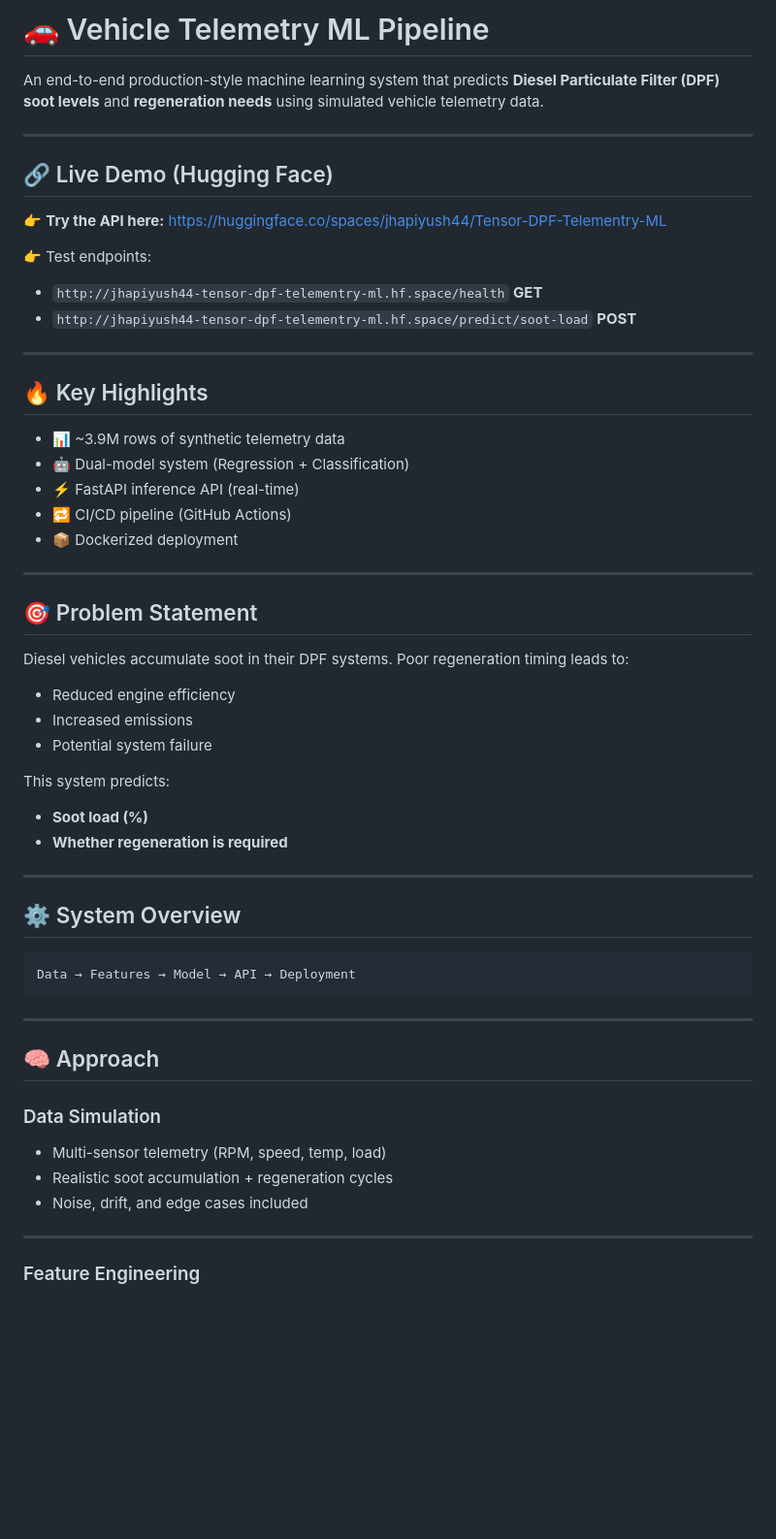
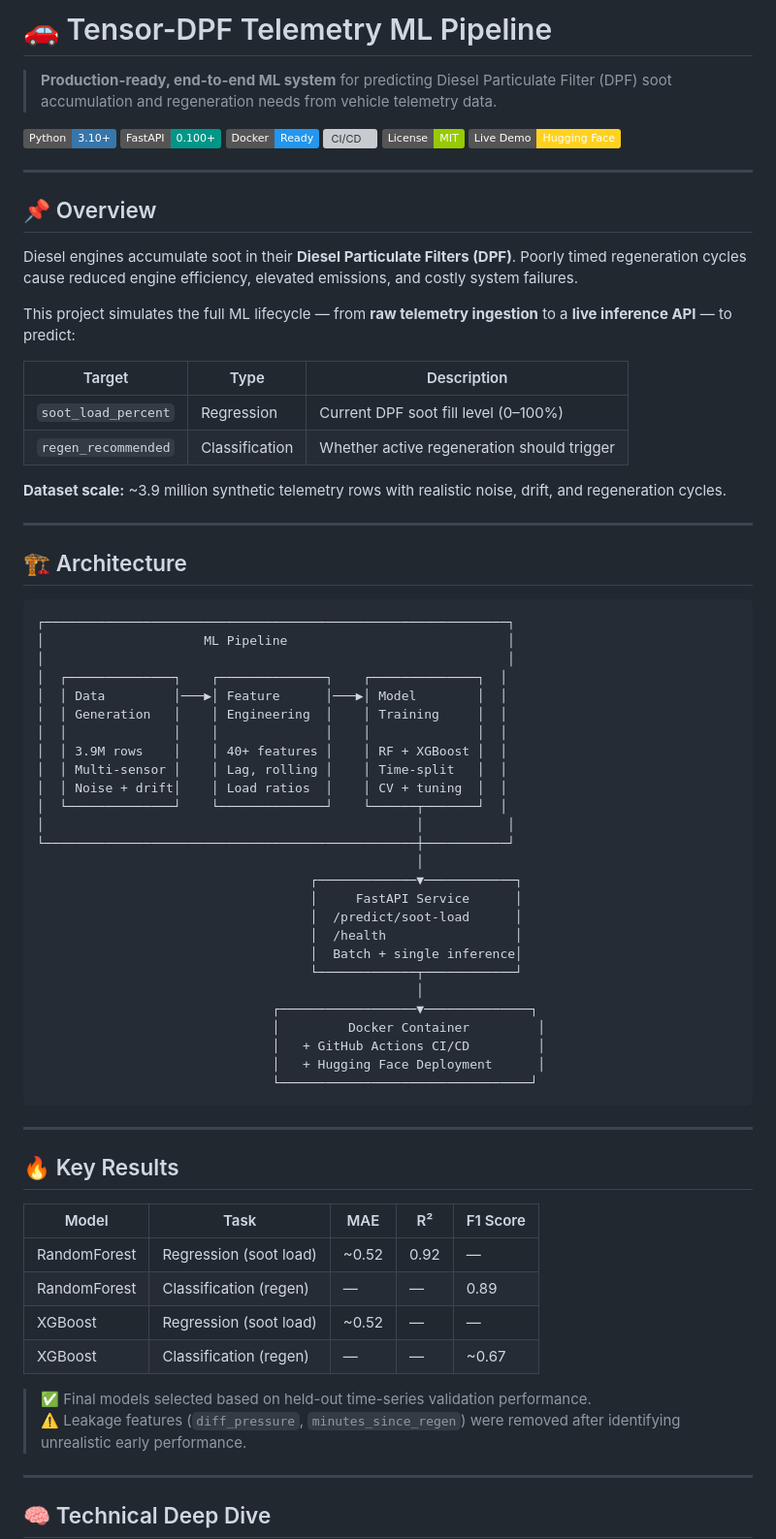
Before and after one commit to jhapiyush44/Tensor-DPF-Telemetry-ML, a Markdown page: README.md, the part around one of its changes. Shown at 97% size. Rendered like a GitHub page; badges without logos; blank space fills up the shorter version; grey boxes are pictures that could not be loaded.

Commit message:
Rename project to Tensor-DPF and revise README
Updated project name and enhanced README content for clarity and structure.

````diff
--- a/README.md
+++ b/README.md
@@ -1,63 +1,77 @@
-# 🚗 Vehicle Telemetry ML Pipeline
+# 🚗 Tensor-DPF Telemetry ML Pipeline
 
-An end-to-end production-style machine learning system that predicts **Diesel Particulate Filter (DPF) soot levels** and **regeneration needs** using simulated vehicle telemetry data.
+> **Production-ready, end-to-end ML system** for predicting Diesel Particulate Filter (DPF) soot accumulation and regeneration needs from vehicle telemetry data.
+
+[![Python](https://img.shields.io/badge/Python-3.10+-3776AB?style=flat&logo=python&logoColor=white)](https://python.org)
+[![FastAPI](https://img.shields.io/badge/FastAPI-0.100+-009688?style=flat&logo=fastapi&logoColor=white)](https://fastapi.tiangolo.com)
+[![Docker](https://img.shields.io/badge/Docker-Ready-2496ED?style=flat&logo=docker&logoColor=white)](https://www.docker.com)
+[![CI/CD](https://img.shields.io/badge/CI%2FCD-GitHub_Actions-2088FF?style=flat&logo=githubactions&logoColor=white)](https://github.com/features/actions)
+[![License](https://img.shields.io/badge/License-MIT-green?style=flat)](LICENSE)
+[![Live Demo](https://img.shields.io/badge/Live_Demo-Hugging_Face-FFD21F?style=flat&logo=huggingface&logoColor=black)](https://huggingface.co/spaces/jhapiyush44/Tensor-DPF-Telementry-ML)
 
 ---
 
-## 🔗 Live Demo (Hugging Face)
+## 📌 Overview
 
-👉 **Try the API here:**
-https://huggingface.co/spaces/jhapiyush44/Tensor-DPF-Telementry-ML
+Diesel engines accumulate soot in their **Diesel Particulate Filters (DPF)**. Poorly timed regeneration cycles cause reduced engine efficiency, elevated emissions, and costly system failures.
 
-👉 Test endpoints:
+This project simulates the full ML lifecycle — from **raw telemetry ingestion** to a **live inference API** — to predict:
 
-* `http://jhapiyush44-tensor-dpf-telementry-ml.hf.space/health` **GET**
-* `http://jhapiyush44-tensor-dpf-telementry-ml.hf.space/predict/soot-load` **POST**
+| Target | Type | Description |
+|--------|------|-------------|
+| `soot_load_percent` | Regression | Current DPF soot fill level (0–100%) |
+| `regen_recommended` | Classification | Whether active regeneration should trigger |
+
+**Dataset scale:** ~3.9 million synthetic telemetry rows with realistic noise, drift, and regeneration cycles.
 
 ---
 
-## 🔥 Key Highlights
+## 🏗️ Architecture
 
-* 📊 ~3.9M rows of synthetic telemetry data
-* 🤖 Dual-model system (Regression + Classification)
-* ⚡ FastAPI inference API (real-time)
-* 🔁 CI/CD pipeline (GitHub Actions)
-* 📦 Dockerized deployment
-
----
-
-## 🎯 Problem Statement
-
-Diesel vehicles accumulate soot in their DPF systems. Poor regeneration timing leads to:
-
-* Reduced engine efficiency
-* Increased emissions
-* Potential system failure
-
-This system predicts:
-
-* **Soot load (%)**
-* **Whether regeneration is required**
-
----
-
-## ⚙️ System Overview
-
-```text
-Data → Features → Model → API → Deployment
+```
+┌─────────────────────────────────────────────────────────────┐
+│                     ML Pipeline                             │
+│                                                             │
+│  ┌──────────────┐    ┌──────────────┐    ┌──────────────┐  │
+│  │ Data         │───▶│ Feature      │───▶│ Model        │  │
+│  │ Generation   │    │ Engineering  │    │ Training     │  │
+│  │              │    │              │    │              │  │
+│  │ 3.9M rows    │    │ 40+ features │    │ RF + XGBoost │  │
+│  │ Multi-sensor │    │ Lag, rolling │    │ Time-split   │  │
+│  │ Noise + drift│    │ Load ratios  │    │ CV + tuning  │  │
+│  └──────────────┘    └──────────────┘    └──────┬───────┘  │
+│                                                 │           │
+└─────────────────────────────────────────────────┼───────────┘
+                                                  │
+                                    ┌─────────────▼────────────┐
+                                    │     FastAPI Service      │
+                                    │  /predict/soot-load      │
+                                    │  /health                 │
+                                    │  Batch + single inference│
+                                    └─────────────┬────────────┘
+                                                  │
+                               ┌──────────────────▼──────────────┐
+                               │         Docker Container         │
+                               │   + GitHub Actions CI/CD         │
+                               │   + Hugging Face Deployment      │
+                               └─────────────────────────────────┘
 ```
 
 ---
 
-## 🧠 Approach
+## 🔥 Key Results
 
-### Data Simulation
+| Model | Task | MAE | R² | F1 Score |
+|-------|------|-----|----|----------|
+| RandomForest | Regression (soot load) | ~0.52 | 0.92 | — |
+| RandomForest | Classification (regen) | — | — | 0.89 |
+| XGBoost | Regression (soot load) | ~0.52 | — | — |
+| XGBoost | Classification (regen) | — | — | ~0.67 |
 
-* Multi-sensor telemetry (RPM, speed, temp, load)
-* Realistic soot accumulation + regeneration cycles
-* Noise, drift, and edge cases included
+> ✅ Final models selected based on held-out time-series validation performance.
+> ⚠️ Leakage features (`diff_pressure`, `minutes_since_regen`) were removed after identifying unrealistic early performance.
 
 ---
 
-### Feature Engineering
+## 🧠 Technical Deep Dive
 
````
Also changed, not shown: other parts of README.md (+137 -116 lines).
